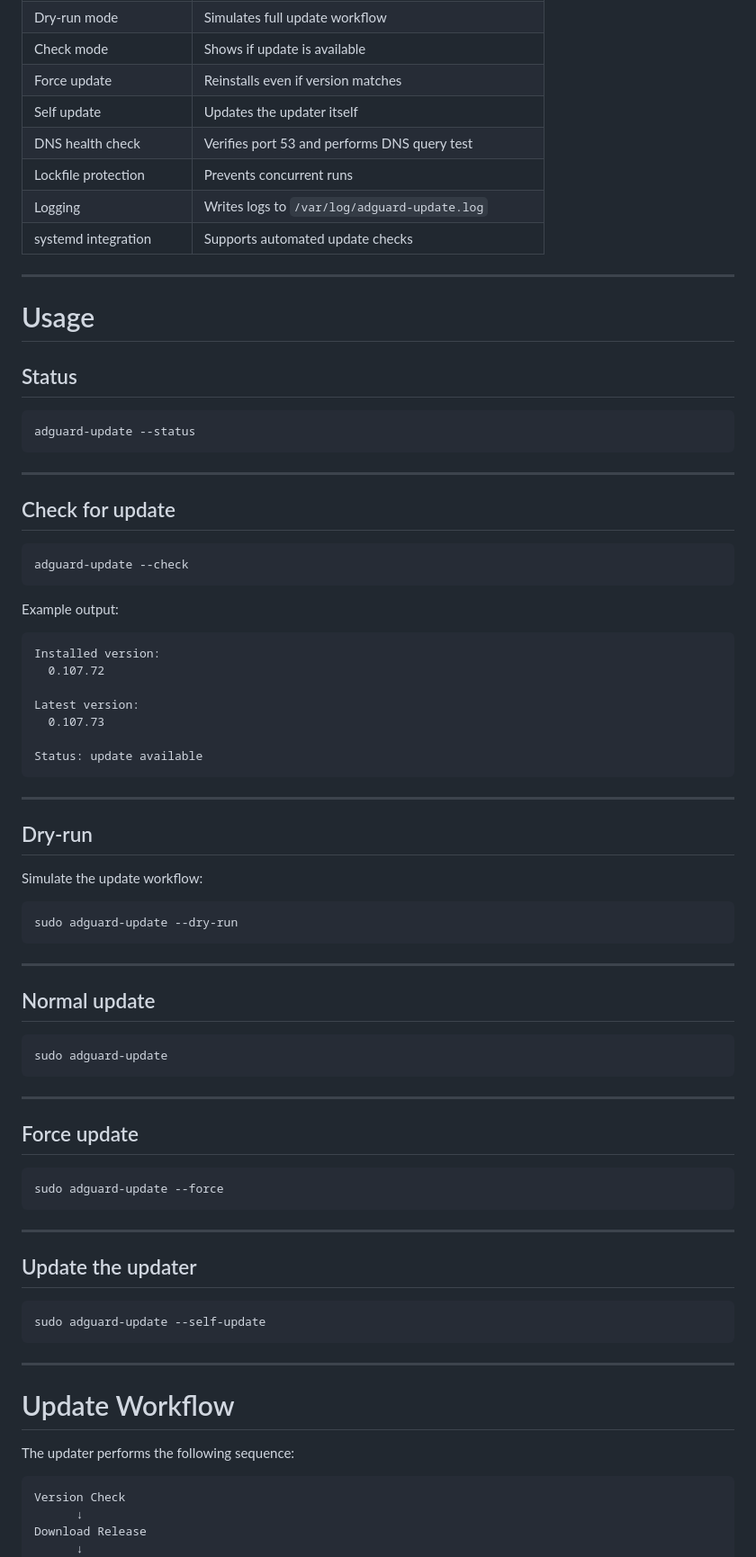
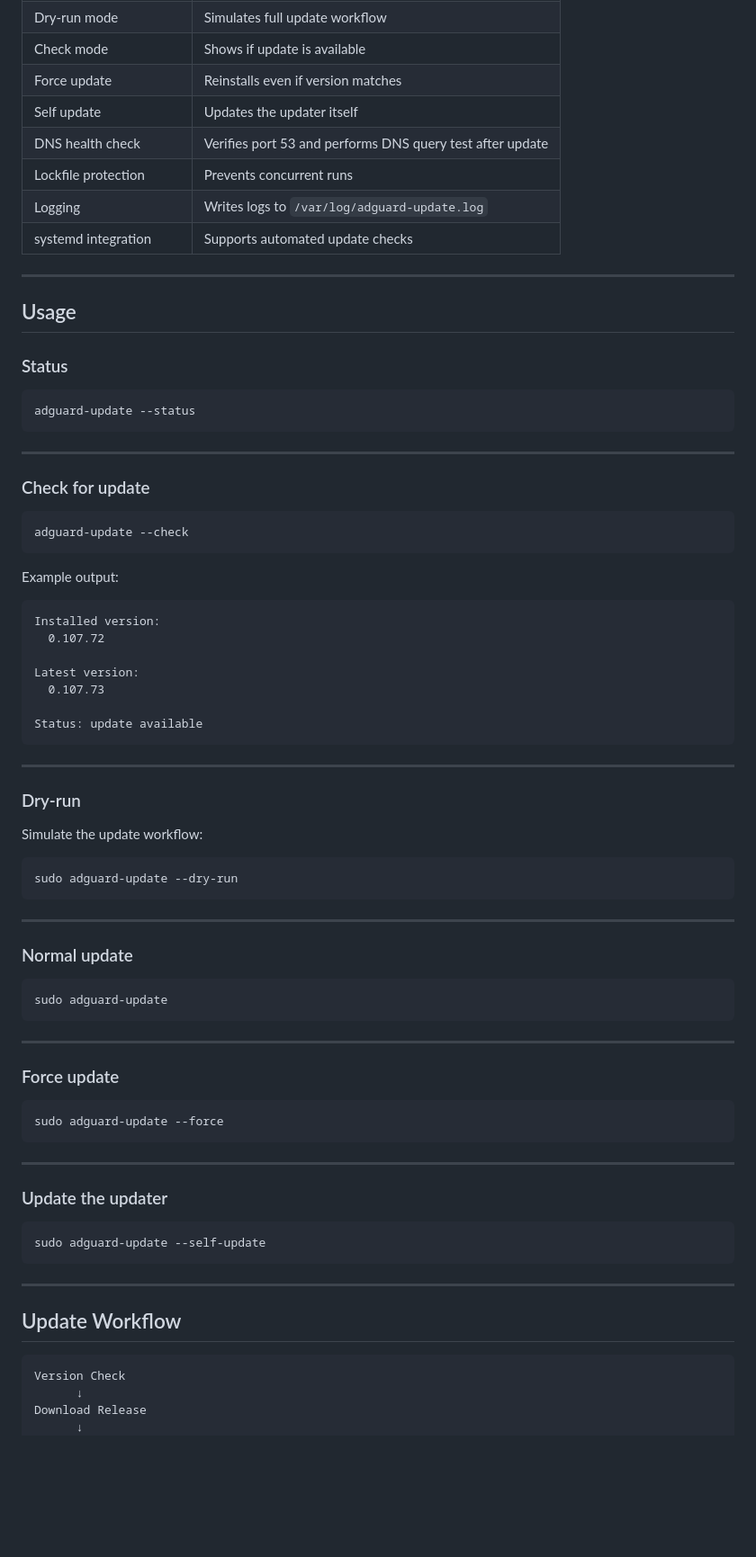
Before and after one commit to foxly-it/adguard-home-updater, a Markdown page: README.md, the part around one of its changes. Shown at 90% size. Rendered like a GitHub page; blank space fills up the shorter version.

````diff
--- a/README.md
+++ b/README.md
@@ -68,16 +86,16 @@ curl -fsSL https://raw.githubusercontent.com/foxly-it/adguard-home-updater/main/
 | Check mode | Shows if update is available |
 | Force update | Reinstalls even if version matches |
 | Self update | Updates the updater itself |
-| DNS health check | Verifies port 53 and performs DNS query test |
+| DNS health check | Verifies port 53 and performs DNS query test after update |
 | Lockfile protection | Prevents concurrent runs |
 | Logging | Writes logs to `/var/log/adguard-update.log` |
 | systemd integration | Supports automated update checks |
 
 ---
 
-# Usage
+## Usage
 
-## Status
+### Status
 
 ```bash
 adguard-update --status
@@ -85,7 +103,7 @@ adguard-update --status
 
 ---
 
-## Check for update
+### Check for update
 
 ```bash
 adguard-update --check
@@ -105,7 +123,7 @@ Status: update available
 
 ---
 
-## Dry-run
+### Dry-run
 
 Simulate the update workflow:
 
@@ -115,7 +133,7 @@ sudo adguard-update --dry-run
 
 ---
 
-## Normal update
+### Normal update
 
 ```bash
 sudo adguard-update
@@ -123,7 +141,7 @@ sudo adguard-update
 
 ---
 
-## Force update
+### Force update
 
 ```bash
 sudo adguard-update --force
@@ -131,7 +149,7 @@ sudo adguard-update --force
 
 ---
 
-## Update the updater
+### Update the updater
 
 ```bash
 sudo adguard-update --self-update
@@ -139,11 +157,9 @@ sudo adguard-update --self-update
 
 ---
 
-# Update Workflow
+## Update Workflow
 
-The updater performs the following sequence:
-
-```
+```text
 Version Check
       ↓
 Download Release
````
Also changed, not shown: other parts of README.md (+44 -18 lines), assets/cli-preview.png (added), 1 other file.
